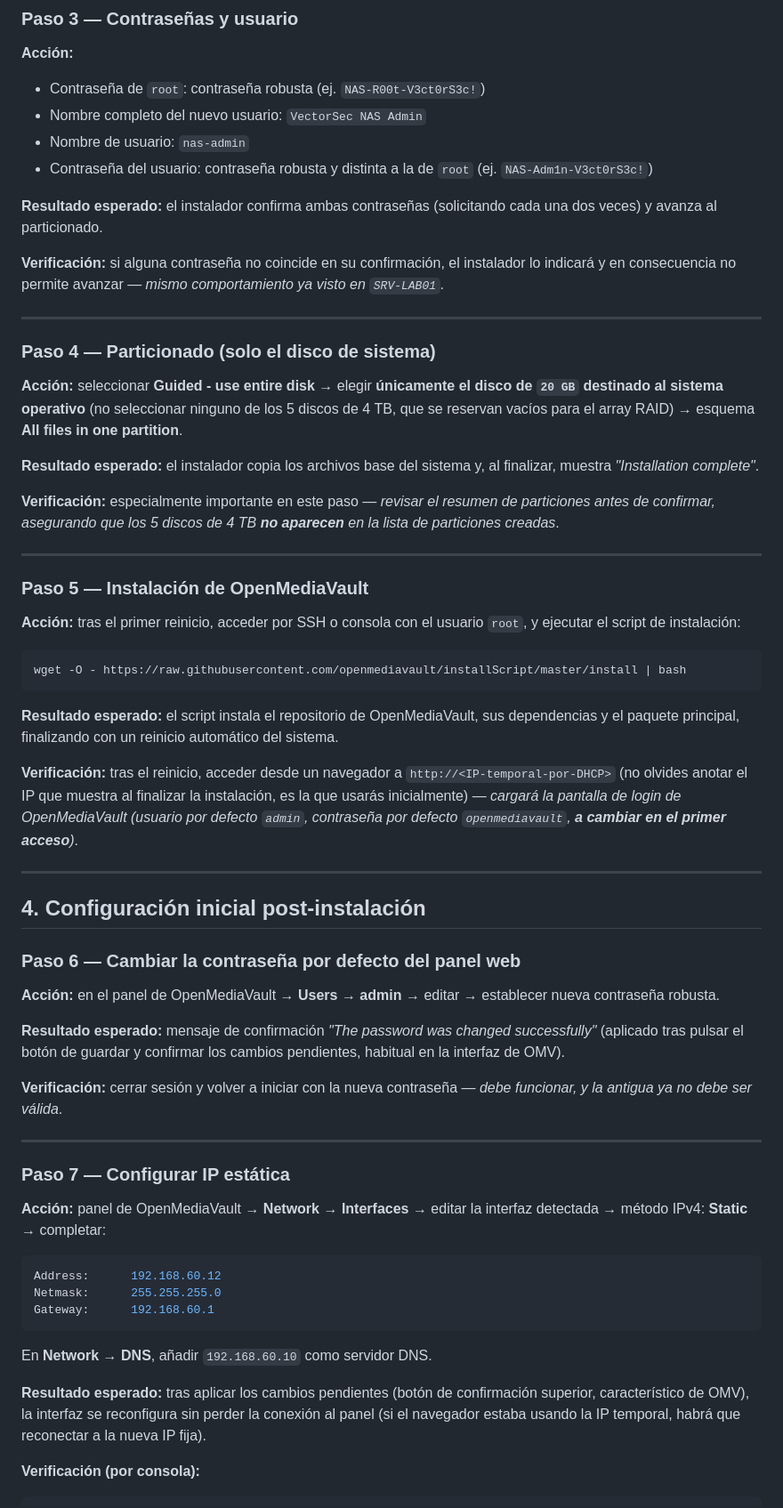
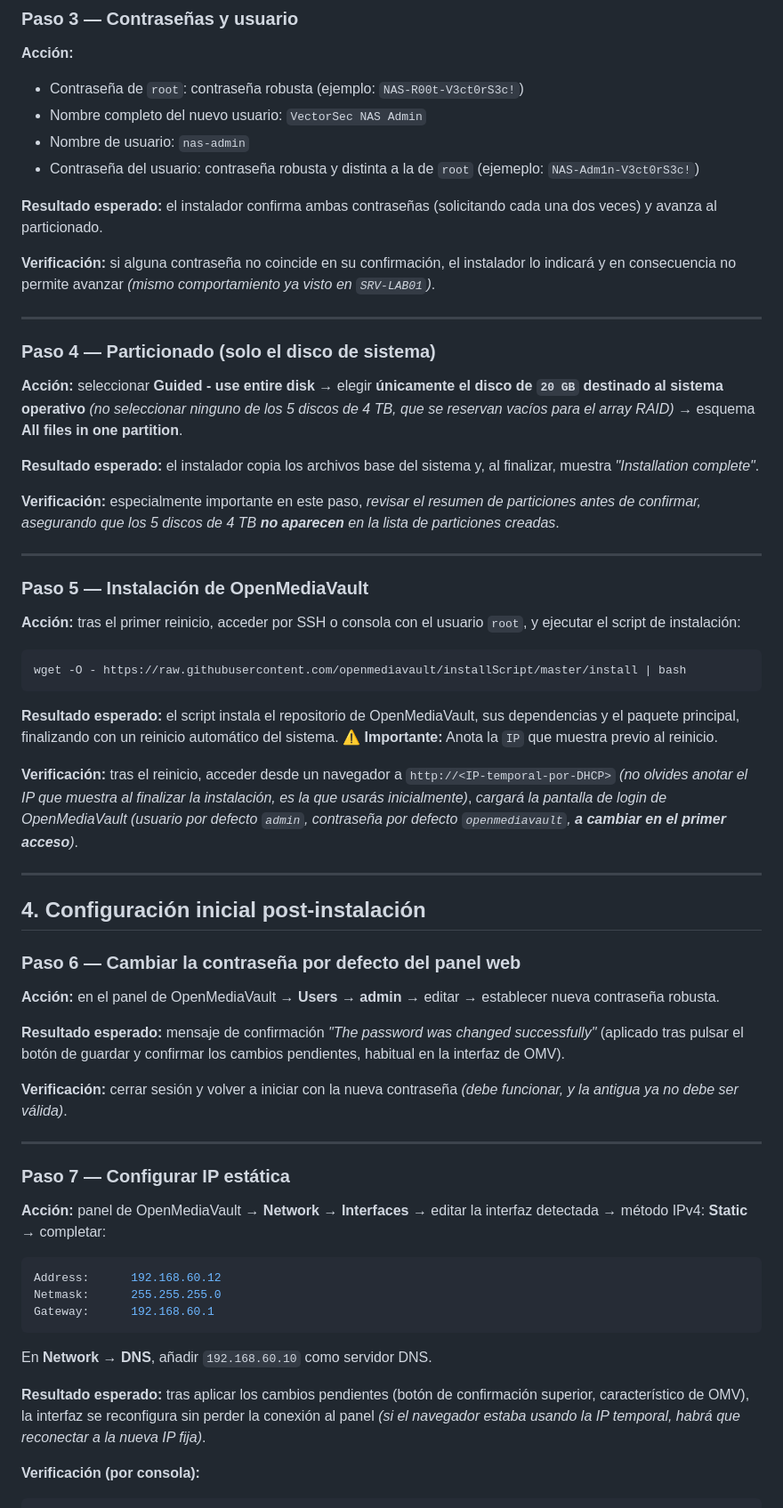
Before and after one commit to GabTS75/vectorsec-project, a Markdown page: modulo2-sistemas-operativos/servidores/SRV-NAS.md, the part around one of its changes. Shown at 89% size. Rendered like a GitHub page.

````diff
--- a/modulo2-sistemas-operativos/servidores/SRV-NAS.md
+++ b/modulo2-sistemas-operativos/servidores/SRV-NAS.md
@@ -50,24 +50,24 @@
 
 **Acción:**
 
-- Contraseña de `root`: contraseña robusta (ej. `NAS-R00t-V3ct0rS3c!`)
+- Contraseña de `root`: contraseña robusta (ejemplo: `NAS-R00t-V3ct0rS3c!`)
 - Nombre completo del nuevo usuario: `VectorSec NAS Admin`
 - Nombre de usuario: `nas-admin`
-- Contraseña del usuario: contraseña robusta y distinta a la de `root` (ej. `NAS-Adm1n-V3ct0rS3c!`)
+- Contraseña del usuario: contraseña robusta y distinta a la de `root` (ejemeplo: `NAS-Adm1n-V3ct0rS3c!`)
 
 **Resultado esperado:** el instalador confirma ambas contraseñas (solicitando cada una dos veces) y avanza al particionado.
 
-**Verificación:** si alguna contraseña no coincide en su confirmación, el instalador lo indicará y en consecuencia no permite avanzar — *mismo comportamiento ya visto en `SRV-LAB01`*.
+**Verificación:** si alguna contraseña no coincide en su confirmación, el instalador lo indicará y en consecuencia no permite avanzar *(mismo comportamiento ya visto en `SRV-LAB01`)*.
 
 ---
 
 ### Paso 4 — Particionado (solo el disco de sistema)
 
-**Acción:** seleccionar **Guided - use entire disk** → elegir **únicamente el disco de `20 GB` destinado al sistema operativo** (no seleccionar ninguno de los 5 discos de 4 TB, que se reservan vacíos para el array RAID) → esquema **All files in one partition**.
+**Acción:** seleccionar **Guided - use entire disk** → elegir **únicamente el disco de `20 GB` destinado al sistema operativo** *(no seleccionar ninguno de los 5 discos de 4 TB, que se reservan vacíos para el array RAID)* → esquema **All files in one partition**.
 
 **Resultado esperado:** el instalador copia los archivos base del sistema y, al finalizar, muestra *"Installation complete"*.
 
-**Verificación:** especialmente importante en este paso — *revisar el resumen de particiones antes de confirmar, asegurando que los 5 discos de 4 TB **no aparecen** en la lista de particiones creadas*.
+**Verificación:** especialmente importante en este paso, *revisar el resumen de particiones antes de confirmar, asegurando que los 5 discos de 4 TB **no aparecen** en la lista de particiones creadas*.
 
 ---
 
@@ -79,9 +79,9 @@
 wget -O - https://raw.githubusercontent.com/openmediavault/installScript/master/install | bash
 ```
 
-**Resultado esperado:** el script instala el repositorio de OpenMediaVault, sus dependencias y el paquete principal, finalizando con un reinicio automático del sistema.
+**Resultado esperado:** el script instala el repositorio de OpenMediaVault, sus dependencias y el paquete principal, finalizando con un reinicio automático del sistema. ⚠️ **Importante:** Anota la `IP` que muestra previo al reinicio.
 
-**Verificación:** tras el reinicio, acceder desde un navegador a `http://<IP-temporal-por-DHCP>` (no olvides anotar el IP que muestra al finalizar la instalación, es la que usarás inicialmente) — *cargará la pantalla de login de OpenMediaVault (usuario por defecto `admin`, contraseña por defecto `openmediavault`, **a cambiar en el primer acceso**)*.
+**Verificación:** tras el reinicio, acceder desde un navegador a `http://<IP-temporal-por-DHCP>` *(no olvides anotar el IP que muestra al finalizar la instalación, es la que usarás inicialmente)*, *cargará la pantalla de login de OpenMediaVault (usuario por defecto `admin`, contraseña por defecto `openmediavault`, **a cambiar en el primer acceso**)*.
 
 ---
 
@@ -93,7 +93,7 @@ wget -O - https://raw.githubusercontent.com/openmediavault/installScript/master/
 
 **Resultado esperado:** mensaje de confirmación *"The password was changed successfully"* (aplicado tras pulsar el botón de guardar y confirmar los cambios pendientes, habitual en la interfaz de OMV).
 
-**Verificación:** cerrar sesión y volver a iniciar con la nueva contraseña — *debe funcionar, y la antigua ya no debe ser válida*.
+**Verificación:** cerrar sesión y volver a iniciar con la nueva contraseña *(debe funcionar, y la antigua ya no debe ser válida)*.
 
 ---
 
@@ -109,7 +109,7 @@ Gateway:      192.168.60.1
 
 En **Network → DNS**, añadir `192.168.60.10` como servidor DNS.
 
-**Resultado esperado:** tras aplicar los cambios pendientes (botón de confirmación superior, característico de OMV), la interfaz se reconfigura sin perder la conexión al panel (si el navegador estaba usando la IP temporal, habrá que reconectar a la nueva IP fija).
+**Resultado esperado:** tras aplicar los cambios pendientes (botón de confirmación superior, característico de OMV), la interfaz se reconfigura sin perder la conexión al panel *(si el navegador estaba usando la IP temporal, habrá que reconectar a la nueva IP fija)*.
 
 **Verificación (por consola):**
 
````
Also changed, not shown: other parts of modulo2-sistemas-operativos/servidores/SRV-NAS.md (+10 -8 lines).
